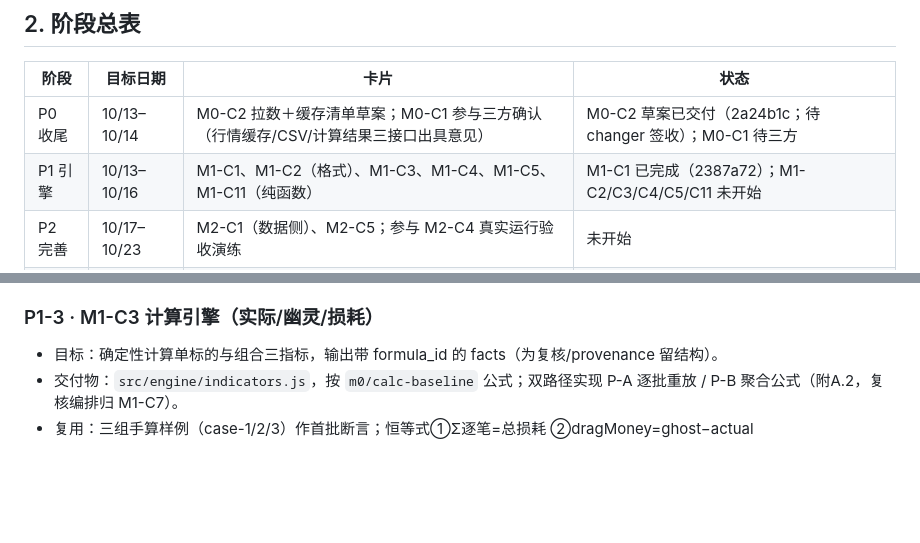
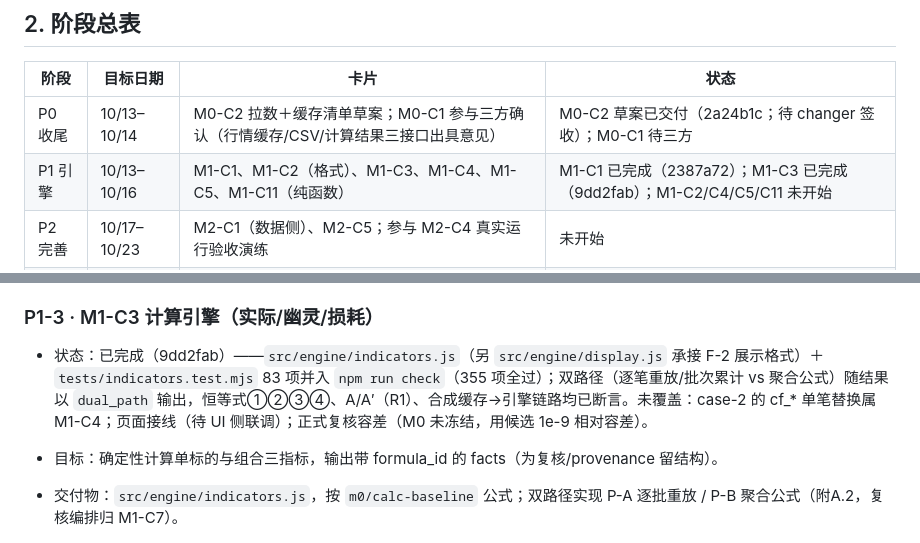
Before and after one commit to changer-collab/TimingMirror, a Markdown page: docs/yinchen/yinchen-task-plan.md, 2 parts joined by grey strips. Drawn GitHub-style; blank space fills up the shorter version.

Commit message:
docs: 更新尹辰任务计划状态（M1-C3 已完成 9dd2fab）

```diff
--- a/docs/yinchen/yinchen-task-plan.md
+++ b/docs/yinchen/yinchen-task-plan.md
@@ -26,7 +26,7 @@ M1-C11 契约匹配纯函数（依赖 M0-C1）
 | 阶段 | 目标日期 | 卡片 | 状态 |
 |---|---|---|---|
 | P0 收尾 | 10/13–10/14 | M0-C2 拉数＋缓存清单草案；M0-C1 参与三方确认（行情缓存/CSV/计算结果三接口出具意见） | M0-C2 草案已交付（2a24b1c；待 changer 签收）；M0-C1 待三方 |
-| P1 引擎 | 10/13–10/16 | M1-C1、M1-C2（格式）、M1-C3、M1-C4、M1-C5、M1-C11（纯函数） | M1-C1 已完成（2387a72）；M1-C2/C3/C4/C5/C11 未开始 |
+| P1 引擎 | 10/13–10/16 | M1-C1、M1-C2（格式）、M1-C3、M1-C4、M1-C5、M1-C11（纯函数） | M1-C1 已完成（2387a72）；M1-C3 已完成（9dd2fab）；M1-C2/C4/C5/C11 未开始 |
 | P2 完善 | 10/17–10/23 | M2-C1（数据侧）、M2-C5；参与 M2-C4 真实运行验收演练 | 未开始 |
 | P3 交付 | 10/24–10/25 | 支持 M3 提交材料（清单签收归档、复算记录）、回归修复 | 未开始 |
 
@@ -82,6 +82,8 @@ M1-C11 契约匹配纯函数（依赖 M0-C1）
 - 验收：9 夹具得到期望 code/blocked；A/A′ 通过；R1 的"改动一笔卖出→受影响指标按预期变化"联测。
 
 ### P1-3 · M1-C3 计算引擎（实际/幽灵/损耗）
+
+- 状态：已完成（9dd2fab）——`src/engine/indicators.js`（另 `src/engine/display.js` 承接 F-2 展示格式）＋ `tests/indicators.test.mjs` 83 项并入 `npm run check`（355 项全过）；双路径（逐笔重放/批次累计 vs 聚合公式）随结果以 `dual_path` 输出，恒等式①②③④、A/A′（R1）、合成缓存→引擎链路均已断言。未覆盖：case-2 的 cf_* 单笔替换属 M1-C4；页面接线（待 UI 侧联调）；正式复核容差（M0 未冻结，用候选 1e-9 相对容差）。
 
 - 目标：确定性计算单标的与组合三指标，输出带 formula_id 的 facts（为复核/provenance 留结构）。
 - 交付物：`src/engine/indicators.js`，按 `m0/calc-baseline` 公式；双路径实现 P-A 逐批重放 / P-B 聚合公式（附A.2，复核编排归 M1-C7）。
```
